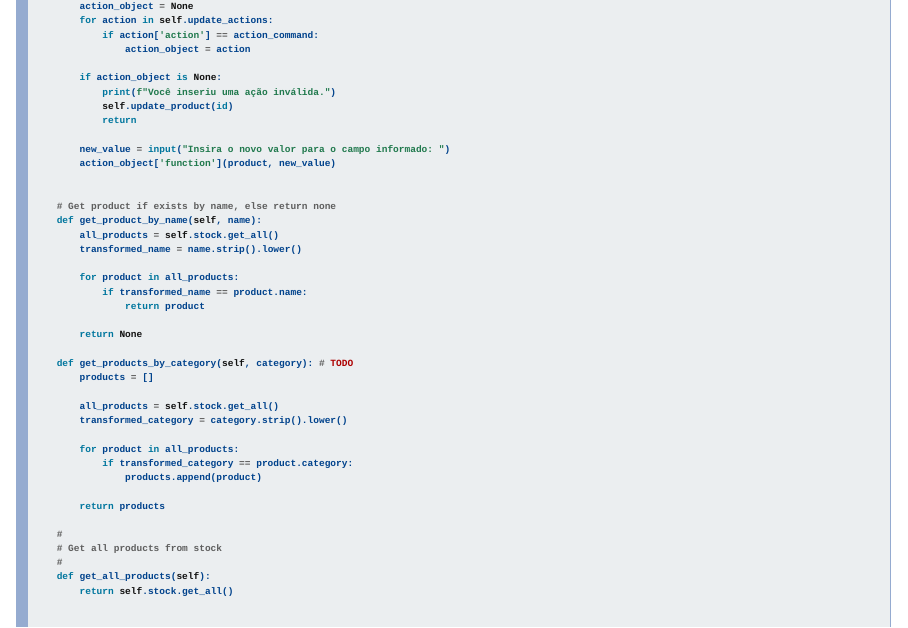
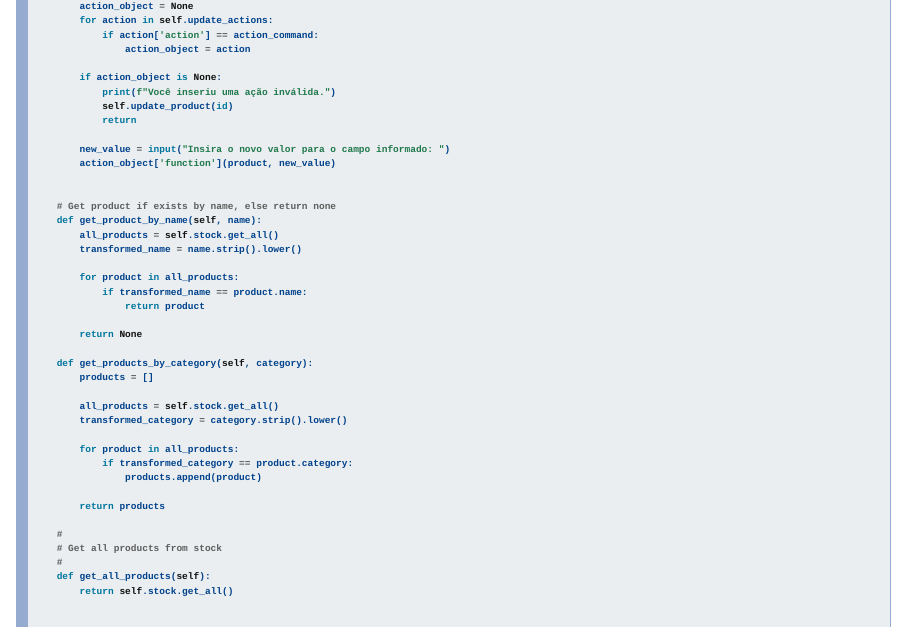
Before and after one commit to iagonmic/sistema_gerenciamento_estoque, a Quarto document (apresentacao.qmd): page 18 of 31. Rendered offline with R 4.5, knitr and Pandoc in place of Quarto, with nearby package versions; drawn as Slidy slides in place of the format the file asks for.

Commit message:
Ajeitando apresentação

```diff
--- a/apresentacao.qmd
+++ b/apresentacao.qmd
@@ -11,6 +11,7 @@ format:
     slide-number: true
     preview-links: auto
     incremental: true
+    embed-resources: true
 ---
 
 # Introdução
@@ -399,7 +400,7 @@ class Stock:
 
         return None
 
-    def get_products_by_category(self, category): # TODO
+    def get_products_by_category(self, category):
         products = []
 
         all_products = self.stock.get_all()
```
Also changed, not shown: 1 other file.
